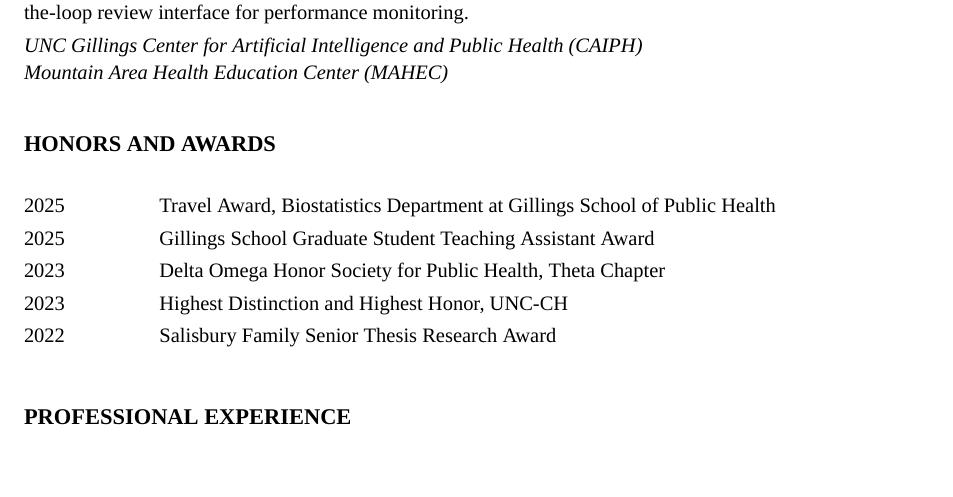
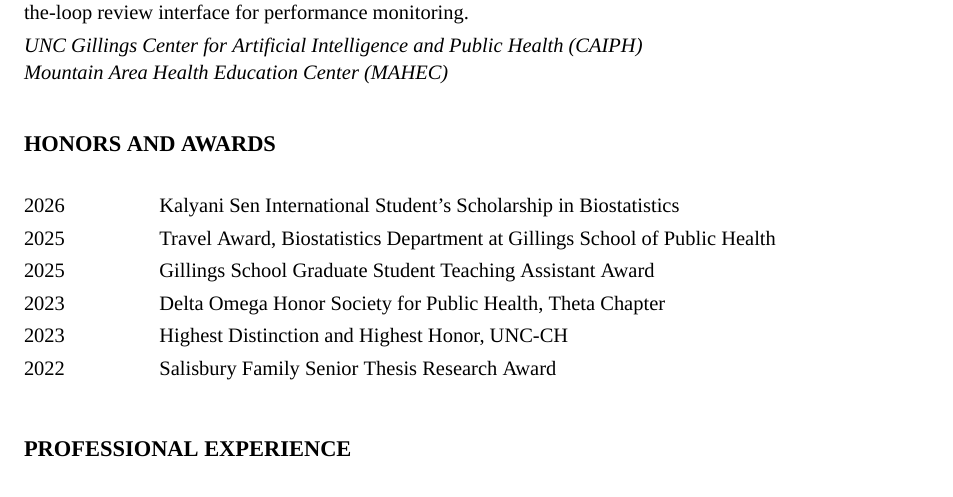
Before and after one commit to yatingz205/yatingz205.github.io, a LaTeX CV (cv-source/cv_postdoc.tex): part of page 4 of 5, cut so that both start at the same text, the shorter picture padded with empty space. The pictures show the PDF file assets/pdf/CV_YatingZou.pdf that the author committed with the source.

Commit message:
Add Kalyani Sen Scholarship to the CV and republish the PDF
New 2026 entry in Honors and Awards. The site's /cv/ page embeds the PDF, so
updating the site means recompiling and republishing it. Still 5 pages; the only
other change is text reflowing across a page boundary. Blinding re-verified:
no phone, personal email or referee emails in the rebuilt PDF.

Also gitignores *.synctex.gz, left by the editor's LaTeX build.

```diff
--- a/cv-source/cv_postdoc.tex
+++ b/cv-source/cv_postdoc.tex
@@ -319,6 +319,8 @@
 {\def\arraystretch{1.2}\tabcolsep=0pt
 \begin{longtable}{p{0.15\linewidth}p{0.85\linewidth}}
 
+  2026 & Kalyani Sen International Student's Scholarship in Biostatistics \\
+
   2025 & Travel Award, Biostatistics Department at Gillings School of Public Health \\
 
   2025 & Gillings School Graduate Student Teaching Assistant Award \\
```
Also changed, not shown: assets/pdf/CV_YatingZou.pdf, 1 other file.
